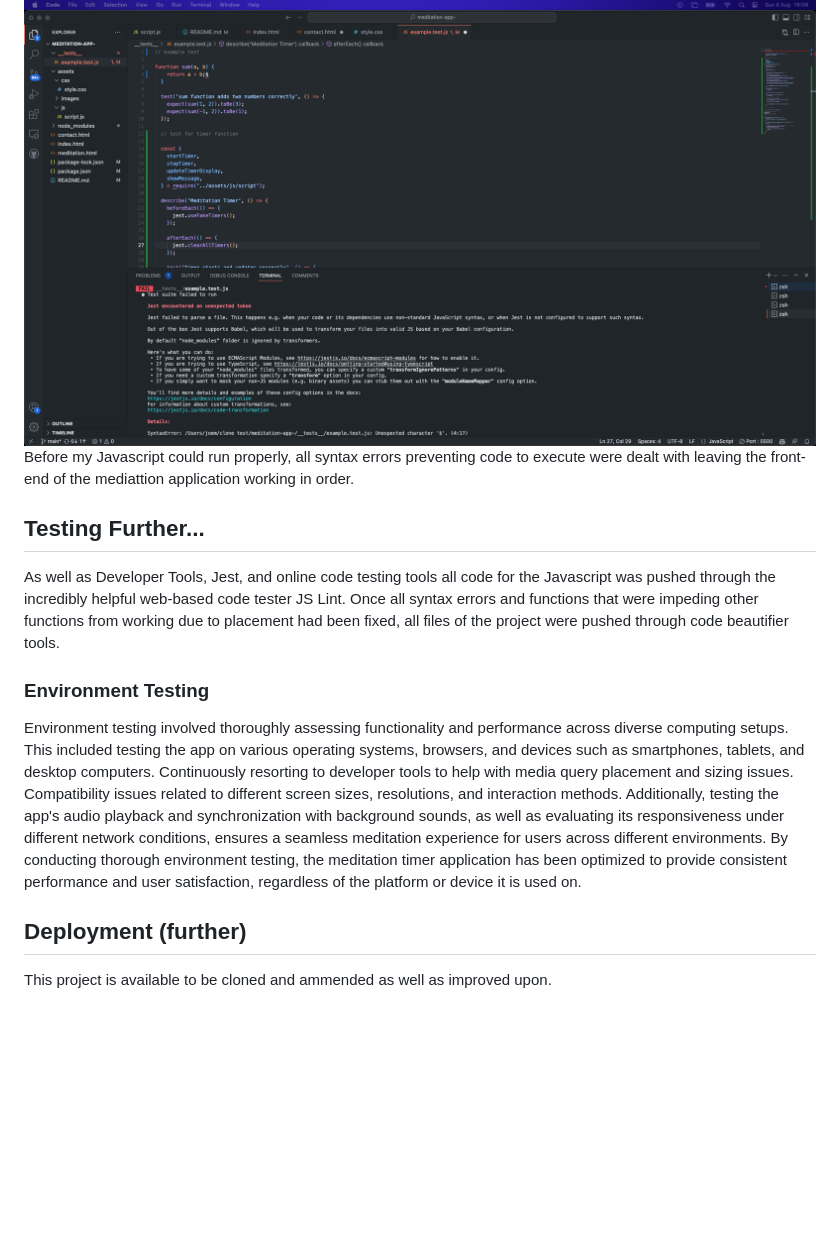
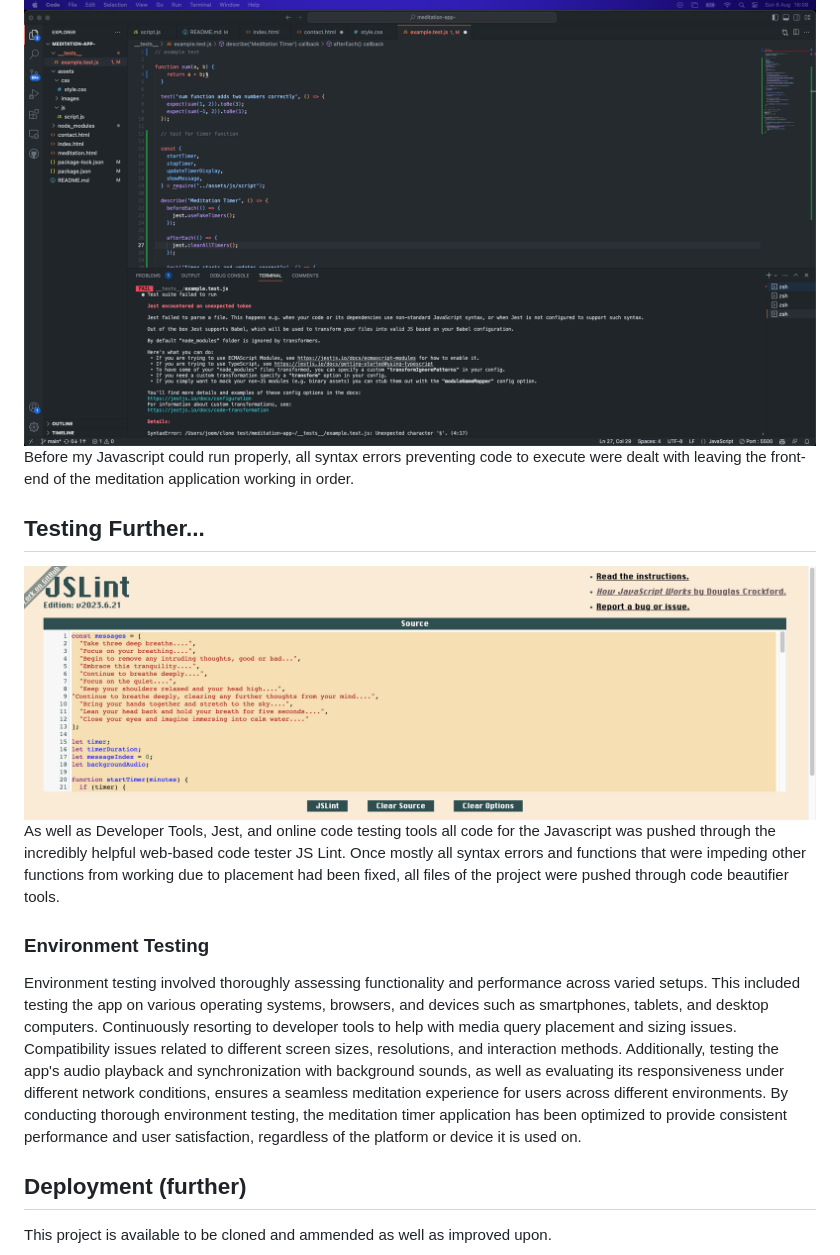
Before and after one commit to JoeMille/app-1, a Markdown page: README.md, the part around the change. Drawn GitHub-style; pictures changed too: js-lint-screenshot.png (added); blank space fills up the shorter version.

Commit message:
Added images

```diff
--- a/README.md
+++ b/README.md
@@ -48,17 +48,20 @@ Once my Javascript was working as expected (or near enough working) it was time
 Moving onto more thorough testing of deployed functions to my page, GoogleMaps which appears shortly on the Contacts page refused to open.
 
 ![Screenshot](jest-java-error.png)
-Before my Javascript could run properly, all syntax errors preventing code to execute were dealt with leaving the front-end of the mediattion application working in order.
+Before my Javascript could run properly, all syntax errors preventing code to execute were dealt with leaving the front-end of the meditation application working in order.
 
 
 
 ## Testing Further...
 
-As well as Developer Tools, Jest, and online code testing tools all code for the Javascript was pushed through the incredibly helpful web-based code tester JS Lint. Once all syntax errors and functions that were impeding other functions from working due to placement had been fixed, all files of the project were pushed through code beautifier tools.
+![Screenshot](js-lint-screenshot.png)
+As well as Developer Tools, Jest, and online code testing tools all code for the Javascript was pushed through the incredibly helpful web-based code tester JS Lint. Once mostly all syntax errors and functions that were impeding other functions from working due to placement had been fixed, all files of the project were pushed through code beautifier tools.
+
+
 
 
 ### Environment Testing
-Environment testing involved thoroughly assessing functionality and performance across diverse computing setups. This included testing the app on various operating systems, browsers, and devices such as smartphones, tablets, and desktop computers. Continuously resorting to developer tools to help with media query placement and sizing issues. Compatibility issues related to different screen sizes, resolutions, and interaction methods. Additionally, testing the app's audio playback and synchronization with background sounds, as well as evaluating its responsiveness under different network conditions, ensures a seamless meditation experience for users across different environments. By conducting thorough environment testing, the meditation timer application has been optimized to provide consistent performance and user satisfaction, regardless of the platform or device it is used on.
+Environment testing involved thoroughly assessing functionality and performance across varied  setups. This included testing the app on various operating systems, browsers, and devices such as smartphones, tablets, and desktop computers. Continuously resorting to developer tools to help with media query placement and sizing issues. Compatibility issues related to different screen sizes, resolutions, and interaction methods. Additionally, testing the app's audio playback and synchronization with background sounds, as well as evaluating its responsiveness under different network conditions, ensures a seamless meditation experience for users across different environments. By conducting thorough environment testing, the meditation timer application has been optimized to provide consistent performance and user satisfaction, regardless of the platform or device it is used on.
 
 
 ## Deployment (further)
```
